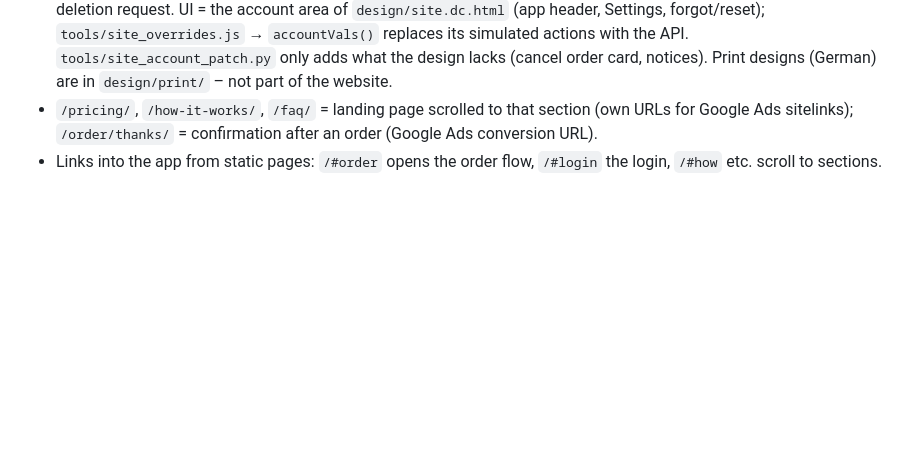
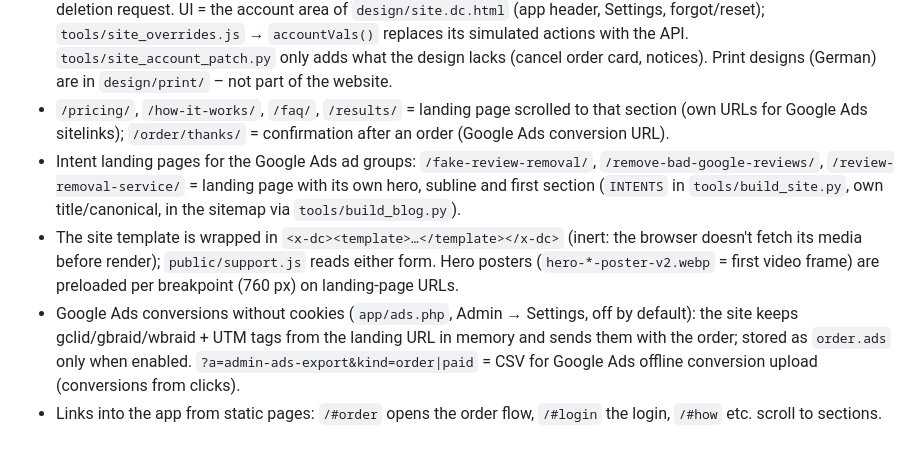
Before and after one commit to maximilian-invest/byereviews, a Markdown page: CLAUDE.md, the part around the change. GitHub-like rendering; blank space fills up the shorter version.

Commit message:
CLAUDE.md: intent pages, inert template, cookie-free Ads conversions
Co-Authored-By: Claude Opus 5.5 <noreply@anthropic.com>
Claude-Session: https://claude.ai/code/session_015eaQXK21EJdF4B4xVA6ZTF

```diff
--- a/CLAUDE.md
+++ b/CLAUDE.md
@@ -39,5 +39,8 @@ Files in `deploy/` are reference copies. Changing them does **not** change the s
 - Legal pages: `imprint.html`, `terms.html`, `withdrawal.html`, `privacy.html`
 - Blog: `public/blog/` is **generated** from `content/blog-posts.json` by `python3 tools/build_blog.py` (static HTML, schema, sitemap). Edit the JSON, rerun the script, commit the output. Internal links in the JSON use `[[n|text]]` (n = post number). `[AUTHOR]` bios and `[SCREENSHOT]` blocks are hidden until real content replaces them. `content/blog-posts/*.md` are reference copies only.
 - Customer account (`app/account.php`): profile, password change, email change (confirmation link to the new address, `?a=confirm-email`), password reset by one-time link (`/login/?reset=…`, 1 h), log out on all devices (session version), deletion request. UI = the account area of `design/site.dc.html` (app header, Settings, forgot/reset); `tools/site_overrides.js` → `accountVals()` replaces its simulated actions with the API. `tools/site_account_patch.py` only adds what the design lacks (cancel order card, notices). Print designs (German) are in `design/print/` – not part of the website.
-- `/pricing/`, `/how-it-works/`, `/faq/` = landing page scrolled to that section (own URLs for Google Ads sitelinks); `/order/thanks/` = confirmation after an order (Google Ads conversion URL).
+- `/pricing/`, `/how-it-works/`, `/faq/`, `/results/` = landing page scrolled to that section (own URLs for Google Ads sitelinks); `/order/thanks/` = confirmation after an order (Google Ads conversion URL).
+- Intent landing pages for the Google Ads ad groups: `/fake-review-removal/`, `/remove-bad-google-reviews/`, `/review-removal-service/` = landing page with its own hero, subline and first section (`INTENTS` in `tools/build_site.py`, own title/canonical, in the sitemap via `tools/build_blog.py`).
+- The site template is wrapped in `<x-dc><template>…</template></x-dc>` (inert: the browser doesn't fetch its media before render); `public/support.js` reads either form. Hero posters (`hero-*-poster-v2.webp` = first video frame) are preloaded per breakpoint (760 px) on landing-page URLs.
+- Google Ads conversions without cookies (`app/ads.php`, Admin → Settings, off by default): the site keeps gclid/gbraid/wbraid + UTM tags from the landing URL in memory and sends them with the order; stored as `order.ads` only when enabled. `?a=admin-ads-export&kind=order|paid` = CSV for Google Ads offline conversion upload (conversions from clicks).
 - Links into the app from static pages: `/#order` opens the order flow, `/#login` the login, `/#how` etc. scroll to sections.
```
